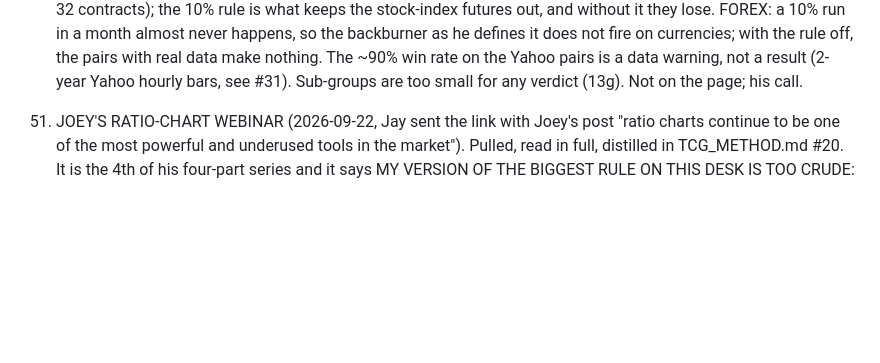
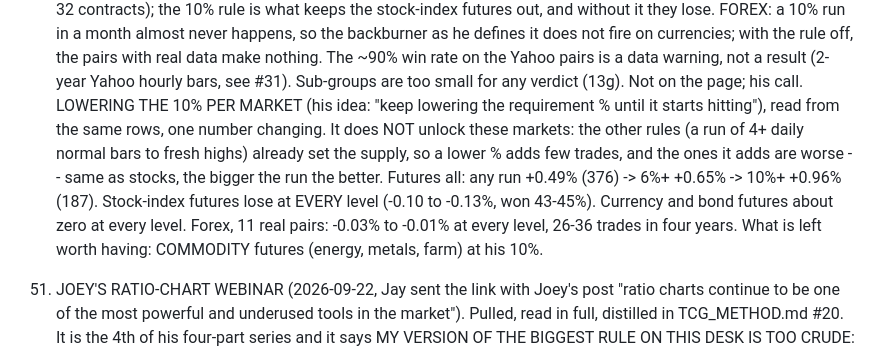
Before and after one commit to jayrogs/TradeBOT, a Markdown page: CLAUDE.md, the part around the change. Rendered like a GitHub page; blank space fills up the shorter version.

Commit message:
Rule 50: lowering the run % per market does not unlock index futures, bonds or forex
Read from the saved rows: a lower % adds few trades and worse ones; stock-index futures lose
at every level, currency/bond futures and forex sit at zero. Commodity futures at 10% are
the part worth having.

Co-Authored-By: Claude Opus 5.5 <noreply@anthropic.com>

```diff
--- a/CLAUDE.md
+++ b/CLAUDE.md
@@ -983,6 +983,13 @@ Edit it freely. If a rule here and a memory note disagree, this file wins.
     FOREX: a 10% run in a month almost never happens, so the backburner as he defines it does not fire on currencies; with
     the rule off, the pairs with real data make nothing. The ~90% win rate on the Yahoo pairs is a data warning, not a
     result (2-year Yahoo hourly bars, see #31). Sub-groups are too small for any verdict (13g). Not on the page; his call.
+    LOWERING THE 10% PER MARKET (his idea: "keep lowering the requirement % until it starts hitting"), read from the same
+    rows, one number changing. It does NOT unlock these markets: the other rules (a run of 4+ daily normal bars to fresh
+    highs) already set the supply, so a lower % adds few trades, and the ones it adds are worse -- same as stocks, the
+    bigger the run the better. Futures all: any run +0.49% (376) -> 6%+ +0.65% -> 10%+ +0.96% (187). Stock-index futures
+    lose at EVERY level (-0.10 to -0.13%, won 43-45%). Currency and bond futures about zero at every level. Forex, 11 real
+    pairs: -0.03% to -0.01% at every level, 26-36 trades in four years. What is left worth having: COMMODITY futures
+    (energy, metals, farm) at his 10%.
 
 42. JOEY'S RATIO-CHART WEBINAR (2026-09-22, Jay sent the link with Joey's post "ratio charts continue to be one of the
     most powerful and underused tools in the market"). Pulled, read in full, distilled in TCG_METHOD.md #20. It is the
```
